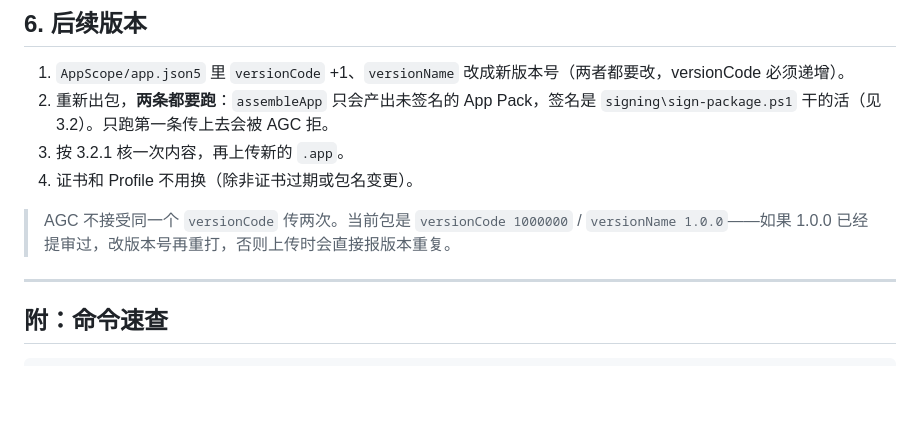
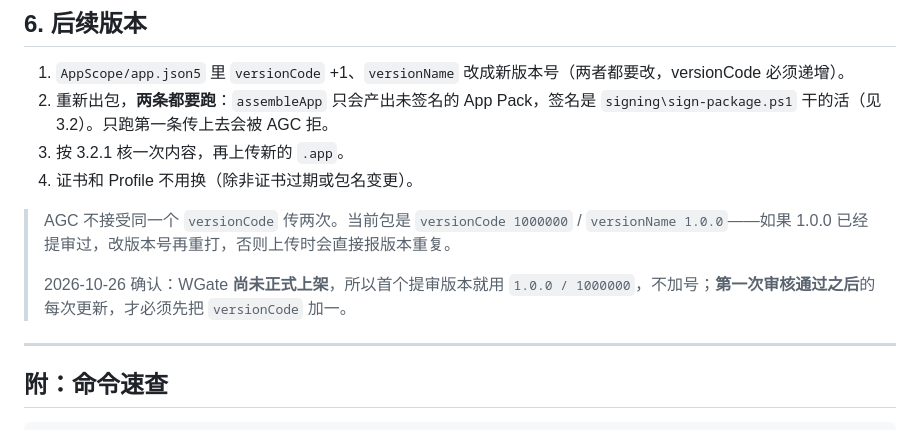
Before and after one commit to simon2137/WGate, a Markdown page: docs/AGC_PUBLISH.md, the part around the change. GitHub-like rendering; blank space fills up the shorter version.

Commit message:
Record that 1.0.0 is the first submission, so no version bump is needed yet

```diff
--- a/docs/AGC_PUBLISH.md
+++ b/docs/AGC_PUBLISH.md
@@ -347,6 +347,8 @@ AGC 会列出包内申请的权限，逐个填用途（必须中文）：
 4. 证书和 Profile 不用换（除非证书过期或包名变更）。
 
 > AGC 不接受同一个 `versionCode` 传两次。当前包是 `versionCode 1000000` / `versionName 1.0.0`——如果 1.0.0 已经提审过，改版本号再重打，否则上传时会直接报版本重复。
+>
+> 2026-10-26 确认：WGate **尚未正式上架**，所以首个提审版本就用 `1.0.0 / 1000000`，不加号；**第一次审核通过之后**的每次更新，才必须先把 `versionCode` 加一。
 
 ---
 
```
